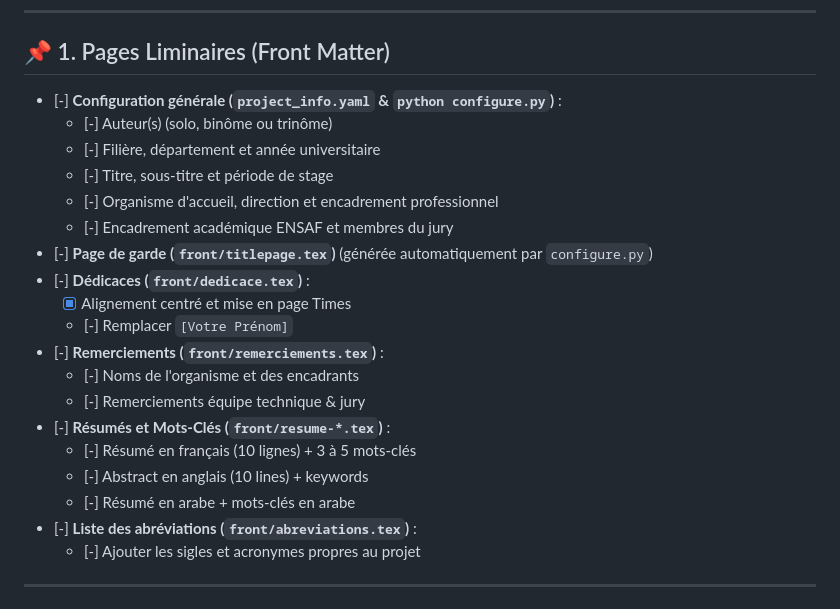
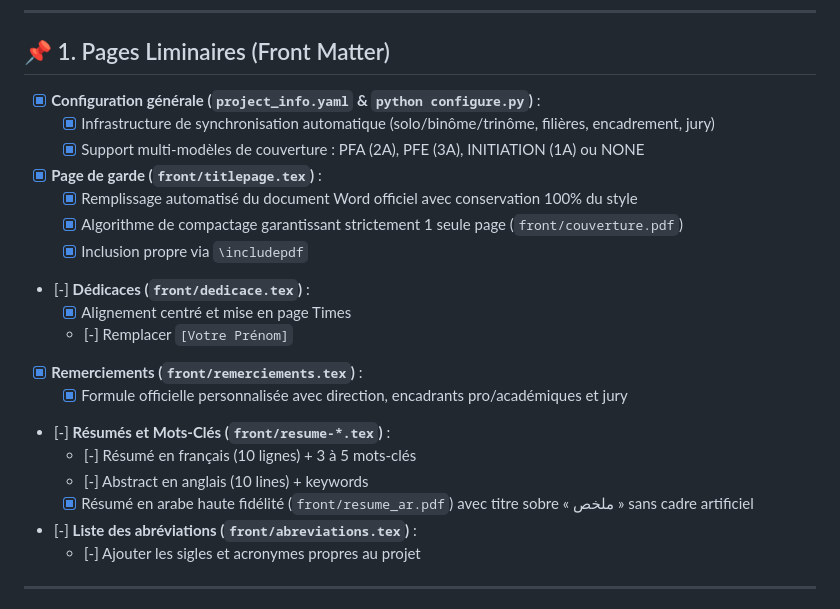
Before and after one commit to hachemite/ensaf-pfi-pfa-pfe-latex, a Markdown page: TODO.md, the part around the change. Drawn GitHub-style.

Commit message:
docs(todo): update checklist with completed automated front-matter milestones

```diff
--- a/TODO.md
+++ b/TODO.md
@@ -8,23 +8,22 @@ Ce fichier permet de suivre l'état d'avancement de la rédaction du rapport, ch
 ---
 
 ## 📌 1. Pages Liminaires (Front Matter)
-- [-] **Configuration générale (`project_info.yaml` & `python configure.py`)** :
-  - [-] Auteur(s) (solo, binôme ou trinôme)
-  - [-] Filière, département et année universitaire
-  - [-] Titre, sous-titre et période de stage
-  - [-] Organisme d'accueil, direction et encadrement professionnel
-  - [-] Encadrement académique ENSAF et membres du jury
-- [-] **Page de garde (`front/titlepage.tex`)** (générée automatiquement par `configure.py`)
+- [x] **Configuration générale (`project_info.yaml` & `python configure.py`)** :
+  - [x] Infrastructure de synchronisation automatique (solo/binôme/trinôme, filières, encadrement, jury)
+  - [x] Support multi-modèles de couverture : PFA (2A), PFE (3A), INITIATION (1A) ou NONE
+- [x] **Page de garde (`front/titlepage.tex`)** :
+  - [x] Remplissage automatisé du document Word officiel avec conservation 100% du style
+  - [x] Algorithme de compactage garantissant strictement 1 seule page (`front/couverture.pdf`)
+  - [x] Inclusion propre via `\includepdf`
 - [-] **Dédicaces (`front/dedicace.tex`)** :
   - [x] Alignement centré et mise en page Times
   - [-] Remplacer `[Votre Prénom]`
-- [-] **Remerciements (`front/remerciements.tex`)** :
-  - [-] Noms de l'organisme et des encadrants
-  - [-] Remerciements équipe technique & jury
+- [x] **Remerciements (`front/remerciements.tex`)** :
+  - [x] Formule officielle personnalisée avec direction, encadrants pro/académiques et jury
 - [-] **Résumés et Mots-Clés (`front/resume-*.tex`)** :
   - [-] Résumé en français (10 lignes) + 3 à 5 mots-clés
   - [-] Abstract en anglais (10 lines) + keywords
-  - [-] Résumé en arabe + mots-clés en arabe
+  - [x] Résumé en arabe haute fidélité (`front/resume_ar.pdf`) avec titre sobre « ملخص » sans cadre artificiel
 - [-] **Liste des abréviations (`front/abreviations.tex`)** :
   - [-] Ajouter les sigles et acronymes propres au projet
 
```
